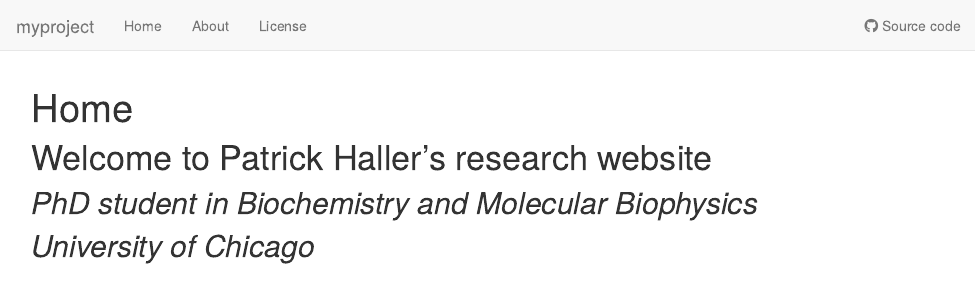
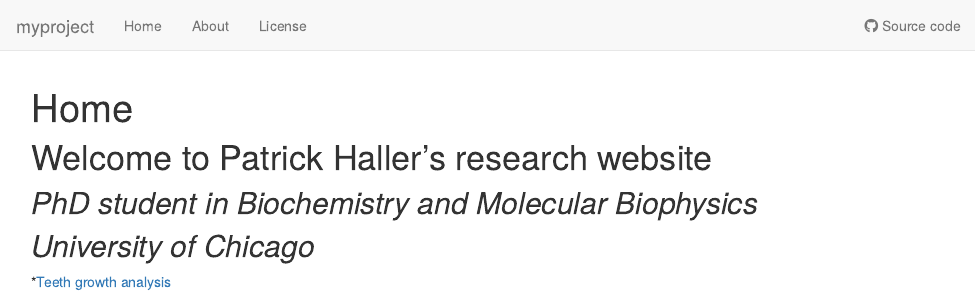
Before and after one commit to hallerpat/myproject, an R Markdown document (analysis/index.Rmd): the page in a window 1100 px wide, from its top. Rendered offline with R 4.5, knitr and Pandoc, with nearby package versions; drawn as R Markdown's standard HTML page in place of the format the file asks for.

Commit message:
wflow_publish("analysis/index.Rmd")

```diff
--- a/analysis/index.Rmd
+++ b/analysis/index.Rmd
@@ -12,3 +12,8 @@ editor_options:
 # Welcome to Patrick Haller's research website
 ## *PhD student in Biochemistry and Molecular Biophysics*
 ## *University of Chicago*
+
+
+
+
+*[Teeth growth analysis](teeth.html)
```
Also changed, not shown: 1 other file.
